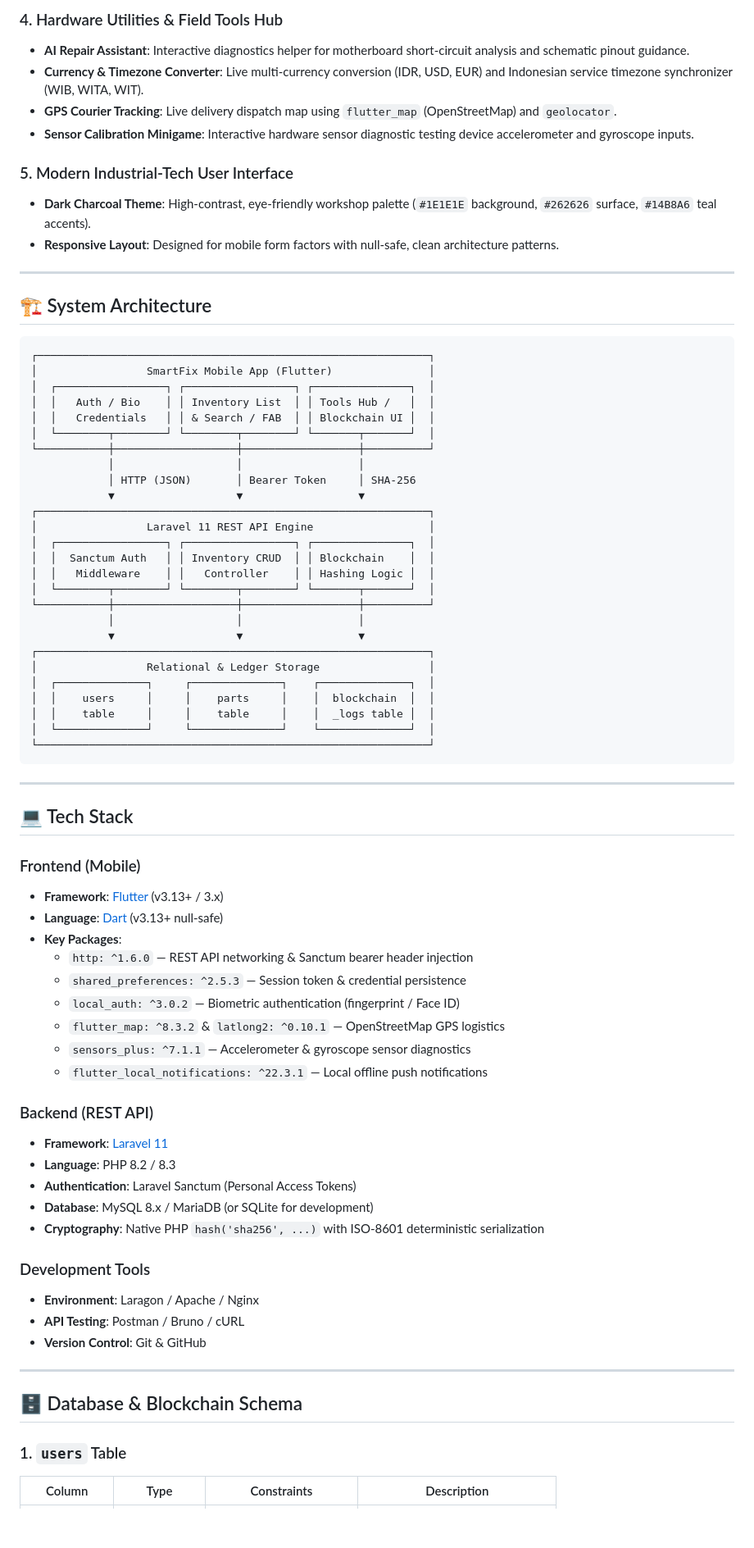
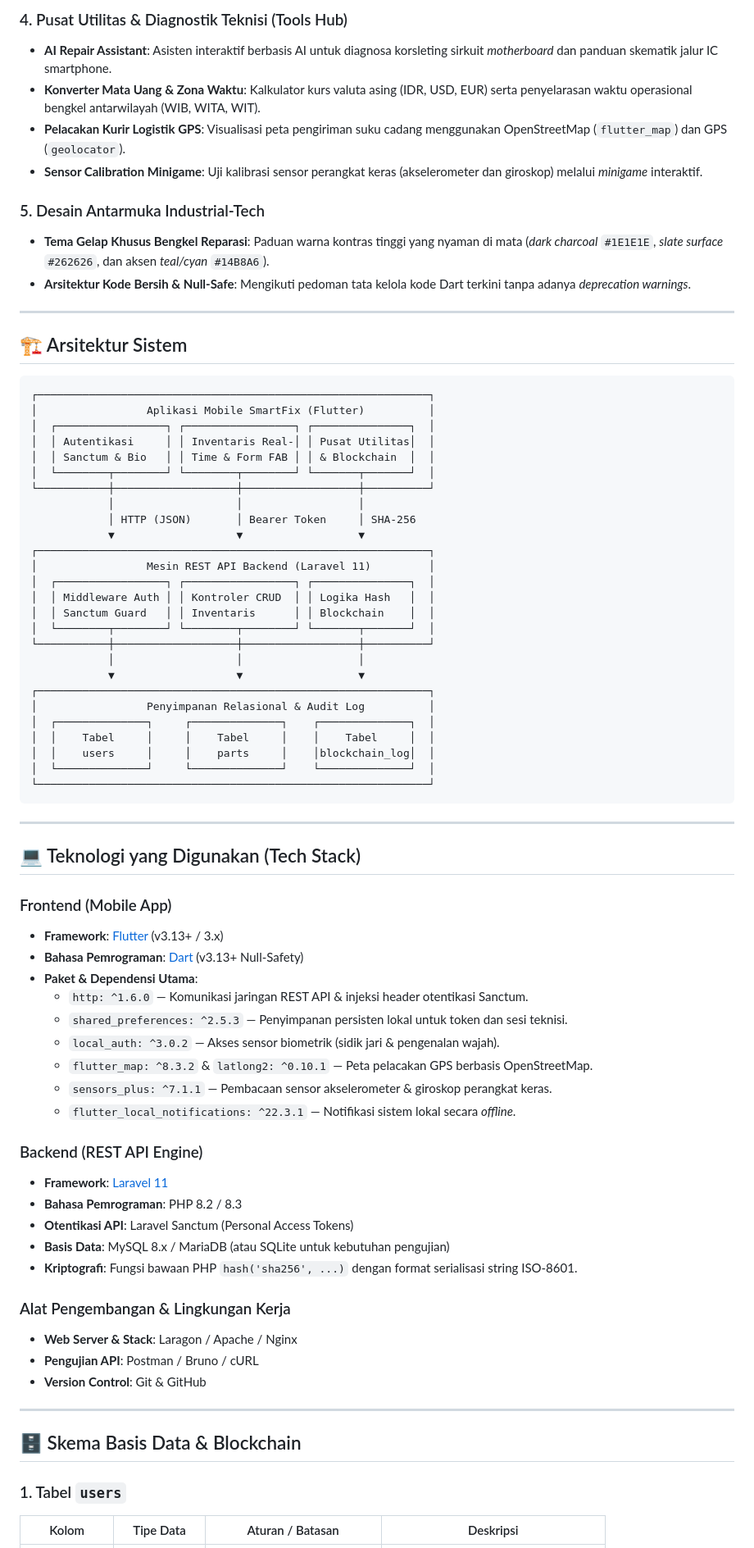
Before and after one commit to EZHAKRNWN/Sistem-Manajemen-Inventaris-Toko-Servis, a Markdown page: README.md, the part around one of its changes. Shown at 82% size. GitHub-like rendering; blank space fills up the shorter version.

Commit message:
docs: add comprehensive README.md with project details and team member information

````diff
--- a/README.md
+++ b/README.md
@@ -58,78 +58,78 @@ In smartphone repair enterprises, managing high-value OEM spare parts (OLED disp
 
-### 4. Hardware Utilities & Field Tools Hub
-- **AI Repair Assistant**: Interactive diagnostics helper for motherboard short-circuit analysis and schematic pinout guidance.
-- **Currency & Timezone Converter**: Live multi-currency conversion (IDR, USD, EUR) and Indonesian service timezone synchronizer (WIB, WITA, WIT).
-- **GPS Courier Tracking**: Live delivery dispatch map using `flutter_map` (OpenStreetMap) and `geolocator`.
-- **Sensor Calibration Minigame**: Interactive hardware sensor diagnostic testing device accelerometer and gyroscope inputs.
+### 4. Pusat Utilitas & Diagnostik Teknisi (Tools Hub)
+- **AI Repair Assistant**: Asisten interaktif berbasis AI untuk diagnosa korsleting sirkuit *motherboard* dan panduan skematik jalur IC smartphone.
+- **Konverter Mata Uang & Zona Waktu**: Kalkulator kurs valuta asing (IDR, USD, EUR) serta penyelarasan waktu operasional bengkel antarwilayah (WIB, WITA, WIT).
+- **Pelacakan Kurir Logistik GPS**: Visualisasi peta pengiriman suku cadang menggunakan OpenStreetMap (`flutter_map`) dan GPS (`geolocator`).
+- **Sensor Calibration Minigame**: Uji kalibrasi sensor perangkat keras (akselerometer dan giroskop) melalui *minigame* interaktif.
 
-### 5. Modern Industrial-Tech User Interface
-- **Dark Charcoal Theme**: High-contrast, eye-friendly workshop palette (`#1E1E1E` background, `#262626` surface, `#14B8A6` teal accents).
-- **Responsive Layout**: Designed for mobile form factors with null-safe, clean architecture patterns.
+### 5. Desain Antarmuka Industrial-Tech
+- **Tema Gelap Khusus Bengkel Reparasi**: Paduan warna kontras tinggi yang nyaman di mata (*dark charcoal* `#1E1E1E`, *slate surface* `#262626`, dan aksen *teal/cyan* `#14B8A6`).
+- **Arsitektur Kode Bersih & Null-Safe**: Mengikuti pedoman tata kelola kode Dart terkini tanpa adanya *deprecation warnings*.
 
 ---
 
-## 🏗 System Architecture
+## 🏗 Arsitektur Sistem
 
 ```text
 ┌─────────────────────────────────────────────────────────────┐
-│                 SmartFix Mobile App (Flutter)               │
+│                 Aplikasi Mobile SmartFix (Flutter)          │
 │  ┌─────────────────┐ ┌─────────────────┐ ┌───────────────┐  │
-│  │   Auth / Bio    │ │ Inventory List  │ │ Tools Hub /   │  │
-│  │   Credentials   │ │ & Search / FAB  │ │ Blockchain UI │  │
+│  │ Autentikasi     │ │ Inventaris Real-│ │ Pusat Utilitas│  │
+│  │ Sanctum & Bio   │ │ Time & Form FAB │ │ & Blockchain  │  │
 │  └────────┬────────┘ └────────┬────────┘ └───────┬───────┘  │
 └───────────┼───────────────────┼──────────────────┼──────────┘
             │                   │                  │
             │ HTTP (JSON)       │ Bearer Token     │ SHA-256
             ▼                   ▼                  ▼
 ┌─────────────────────────────────────────────────────────────┐
-│                 Laravel 11 REST API Engine                  │
+│                 Mesin REST API Backend (Laravel 11)         │
 │  ┌─────────────────┐ ┌─────────────────┐ ┌───────────────┐  │
-│  │  Sanctum Auth   │ │ Inventory CRUD  │ │ Blockchain    │  │
-│  │   Middleware    │ │   Controller    │ │ Hashing Logic │  │
+│  │ Middleware Auth │ │ Kontroler CRUD  │ │ Logika Hash   │  │
+│  │ Sanctum Guard   │ │ Inventaris      │ │ Blockchain    │  │
 │  └────────┬────────┘ └────────┬────────┘ └───────┬───────┘  │
 └───────────┼───────────────────┼──────────────────┼──────────┘
             │                   │                  │
             ▼                   ▼                  ▼
 ┌─────────────────────────────────────────────────────────────┐
-│                 Relational & Ledger Storage                 │
+│                 Penyimpanan Relasional & Audit Log          │
 │  ┌──────────────┐     ┌──────────────┐    ┌──────────────┐  │
-│  │    users     │     │    parts     │    │  blockchain  │  │
-│  │    table     │     │    table     │    │  _logs table │  │
+│  │    Tabel     │     │    Tabel     │    │    Tabel     │  │
+│  │    users     │     │    parts     │    │blockchain_log│  │
 │  └──────────────┘     └──────────────┘    └──────────────┘  │
 └─────────────────────────────────────────────────────────────┘
 ```
 
 ---
 
-## 💻 Tech Stack
+## 💻 Teknologi yang Digunakan (Tech Stack)
 
-### Frontend (Mobile)
+### Frontend (Mobile App)
 - **Framework**: [Flutter](https://flutter.dev) (v3.13+ / 3.x)
-- **Language**: [Dart](https://dart.dev) (v3.13+ null-safe)
-- **Key Packages**:
-  - `http: ^1.6.0` — REST API networking & Sanctum bearer header injection
-  - `shared_preferences: ^2.5.3` — Session token & credential persistence
-  - `local_auth: ^3.0.2` — Biometric authentication (fingerprint / Face ID)
-  - `flutter_map: ^8.3.2` & `latlong2: ^0.10.1` — OpenStreetMap GPS logistics
-  - `sensors_plus: ^7.1.1` — Accelerometer & gyroscope sensor diagnostics
-  - `flutter_local_notifications: ^22.3.1` — Local offline push notifications
+- **Bahasa Pemrograman**: [Dart](https://dart.dev) (v3.13+ Null-Safety)
+- **Paket & Dependensi Utama**:
+  - `http: ^1.6.0` — Komunikasi jaringan REST API & injeksi header otentikasi Sanctum.
+  - `shared_preferences: ^2.5.3` — Penyimpanan persisten lokal untuk token dan sesi teknisi.
+  - `local_auth: ^3.0.2` — Akses sensor biometrik (sidik jari & pengenalan wajah).
+  - `flutter_map: ^8.3.2` & `latlong2: ^0.10.1` — Peta pelacakan GPS berbasis OpenStreetMap.
+  - `sensors_plus: ^7.1.1` — Pembacaan sensor akselerometer & giroskop perangkat keras.
+  - `flutter_local_notifications: ^22.3.1` — Notifikasi sistem lokal secara *offline*.
 
-### Backend (REST API)
+### Backend (REST API Engine)
 - **Framework**: [Laravel 11](https://laravel.com)
-- **Language**: PHP 8.2 / 8.3
-- **Authentication**: Laravel Sanctum (Personal Access Tokens)
-- **Database**: MySQL 8.x / MariaDB (or SQLite for development)
-- **Cryptography**: Native PHP `hash('sha256', ...)` with ISO-8601 deterministic serialization
+- **Bahasa Pemrograman**: PHP 8.2 / 8.3
+- **Otentikasi API**: Laravel Sanctum (Personal Access Tokens)
+- **Basis Data**: MySQL 8.x / MariaDB (atau SQLite untuk kebutuhan pengujian)
+- **Kriptografi**: Fungsi bawaan PHP `hash('sha256', ...)` dengan format serialisasi string ISO-8601.
 
-### Development Tools
-- **Environment**: Laragon / Apache / Nginx
-- **API Testing**: Postman / Bruno / cURL
+### Alat Pengembangan & Lingkungan Kerja
+- **Web Server & Stack**: Laragon / Apache / Nginx
+- **Pengujian API**: Postman / Bruno / cURL
 - **Version Control**: Git & GitHub
 
 ---
 
-## 🗄 Database & Blockchain Schema
+## 🗄 Skema Basis Data & Blockchain
 
-### 1. `users` Table
-| Column | Type | Constraints | Description |
+### 1. Tabel `users`
+| Kolom | Tipe Data | Aturan / Batasan | Deskripsi |
 |---|---|---|---|
````
Also changed, not shown: other parts of README.md (+106 -106 lines).
